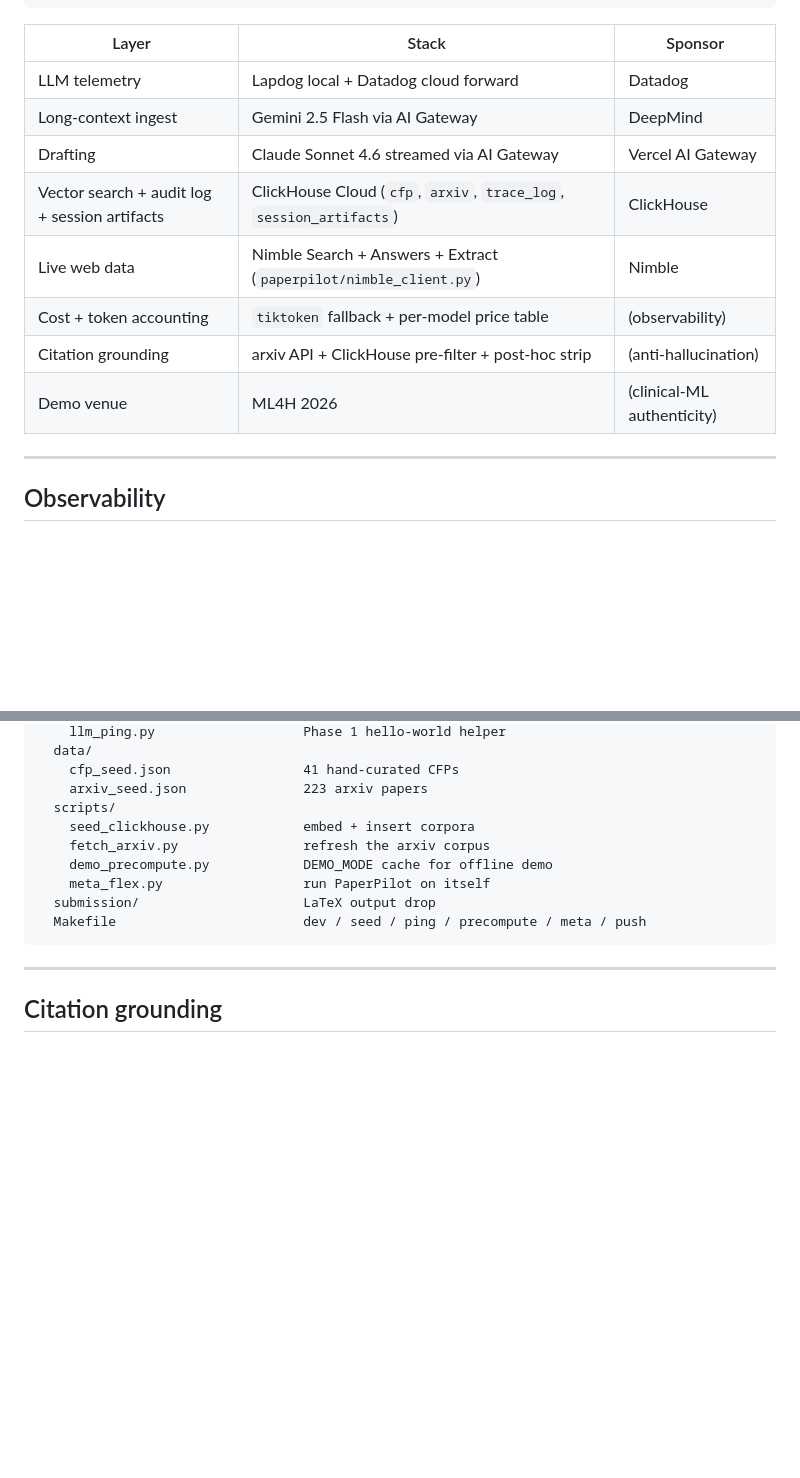
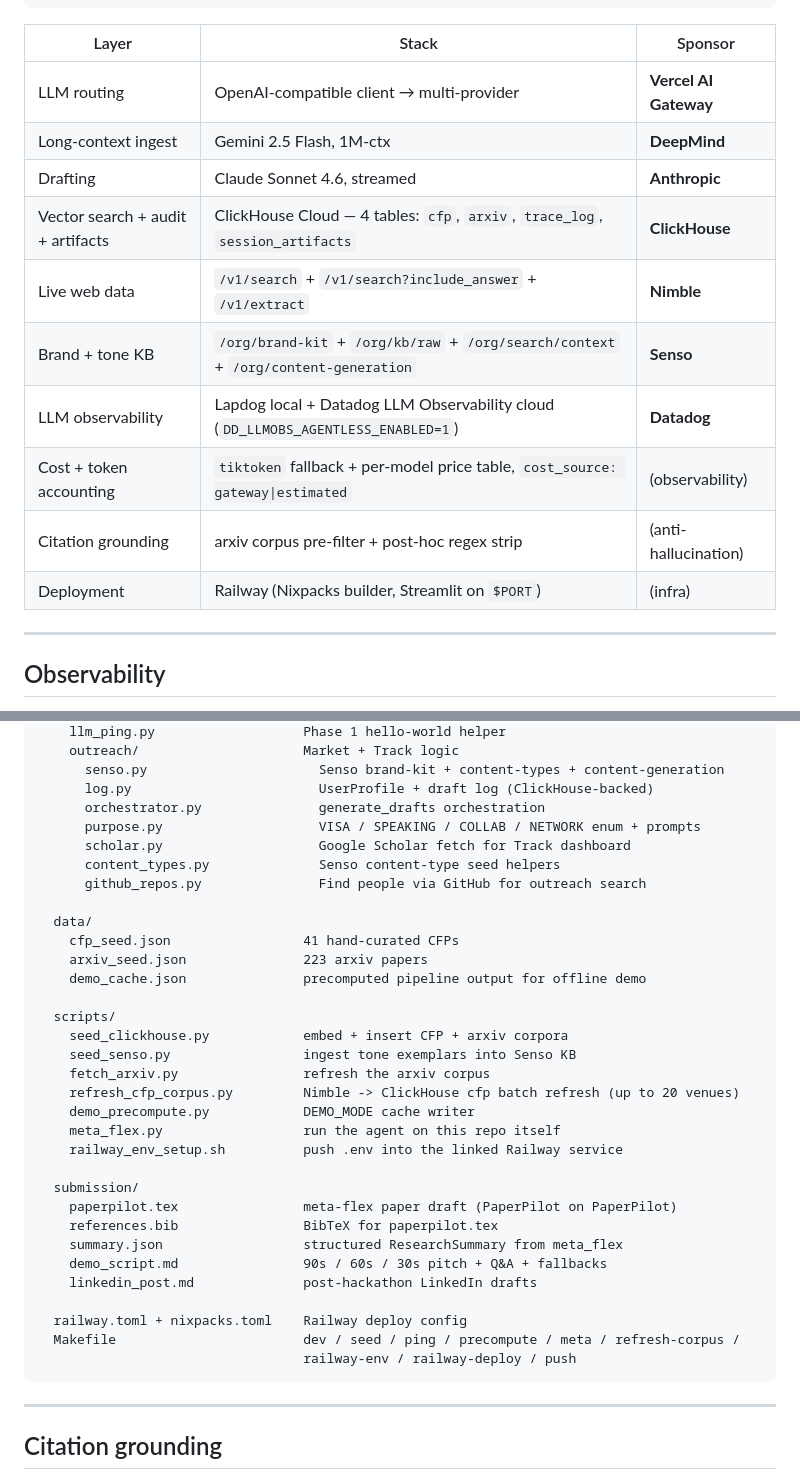
Before and after one commit to AndreChuabio/MeritAI, a Markdown page: README.md, 2 parts joined by grey strips. Drawn GitHub-style; blank space fills up the shorter version.

````diff
--- a/README.md
+++ b/README.md
@@ -41,14 +61,16 @@ Every LLM call is captured by **Lapdog** (Datadog's local LLM-observability CLI)
 
 | Layer | Stack | Sponsor |
 |-------|-------|---------|
-| LLM telemetry | Lapdog local + Datadog cloud forward | Datadog |
-| Long-context ingest | Gemini 2.5 Flash via AI Gateway | DeepMind |
-| Drafting | Claude Sonnet 4.6 streamed via AI Gateway | Vercel AI Gateway |
-| Vector search + audit log + session artifacts | ClickHouse Cloud (`cfp`, `arxiv`, `trace_log`, `session_artifacts`) | ClickHouse |
-| Live web data | Nimble Search + Answers + Extract (`paperpilot/nimble_client.py`) | Nimble |
-| Cost + token accounting | `tiktoken` fallback + per-model price table | (observability) |
-| Citation grounding | arxiv API + ClickHouse pre-filter + post-hoc strip | (anti-hallucination) |
-| Demo venue | ML4H 2026 | (clinical-ML authenticity) |
+| LLM routing | OpenAI-compatible client → multi-provider | **Vercel AI Gateway** |
+| Long-context ingest | Gemini 2.5 Flash, 1M-ctx | **DeepMind** |
+| Drafting | Claude Sonnet 4.6, streamed | **Anthropic** |
+| Vector search + audit + artifacts | ClickHouse Cloud — 4 tables: `cfp`, `arxiv`, `trace_log`, `session_artifacts` | **ClickHouse** |
+| Live web data | `/v1/search` + `/v1/search?include_answer` + `/v1/extract` | **Nimble** |
+| Brand + tone KB | `/org/brand-kit` + `/org/kb/raw` + `/org/search/context` + `/org/content-generation` | **Senso** |
+| LLM observability | Lapdog local + Datadog LLM Observability cloud (`DD_LLMOBS_AGENTLESS_ENABLED=1`) | **Datadog** |
+| Cost + token accounting | `tiktoken` fallback + per-model price table, `cost_source: gateway\|estimated` | (observability) |
+| Citation grounding | arxiv corpus pre-filter + post-hoc regex strip | (anti-hallucination) |
+| Deployment | Railway (Nixpacks builder, Streamlit on `$PORT`) | (infra) |
 
 ---
 
@@ -148,14 +190,37 @@ agentichack/
     llm_ping.py                   Phase 1 hello-world helper
+    outreach/                     Market + Track logic
+      senso.py                      Senso brand-kit + content-types + content-generation
+      log.py                        UserProfile + draft log (ClickHouse-backed)
+      orchestrator.py               generate_drafts orchestration
+      purpose.py                    VISA / SPEAKING / COLLAB / NETWORK enum + prompts
+      scholar.py                    Google Scholar fetch for Track dashboard
+      content_types.py              Senso content-type seed helpers
+      github_repos.py               Find people via GitHub for outreach search
+
   data/
     cfp_seed.json                 41 hand-curated CFPs
     arxiv_seed.json               223 arxiv papers
+    demo_cache.json               precomputed pipeline output for offline demo
+
   scripts/
-    seed_clickhouse.py            embed + insert corpora
+    seed_clickhouse.py            embed + insert CFP + arxiv corpora
+    seed_senso.py                 ingest tone exemplars into Senso KB
     fetch_arxiv.py                refresh the arxiv corpus
-    demo_precompute.py            DEMO_MODE cache for offline demo
-    meta_flex.py                  run PaperPilot on itself
-  submission/                     LaTeX output drop
-  Makefile                        dev / seed / ping / precompute / meta / push
+    refresh_cfp_corpus.py         Nimble -> ClickHouse cfp batch refresh (up to 20 venues)
+    demo_precompute.py            DEMO_MODE cache writer
+    meta_flex.py                  run the agent on this repo itself
+    railway_env_setup.sh          push .env into the linked Railway service
+
+  submission/
+    paperpilot.tex                meta-flex paper draft (PaperPilot on PaperPilot)
+    references.bib                BibTeX for paperpilot.tex
+    summary.json                  structured ResearchSummary from meta_flex
+    demo_script.md                90s / 60s / 30s pitch + Q&A + fallbacks
+    linkedin_post.md              post-hackathon LinkedIn drafts
+
+  railway.toml + nixpacks.toml    Railway deploy config
+  Makefile                        dev / seed / ping / precompute / meta / refresh-corpus /
+                                  railway-env / railway-deploy / push
 ```
 
 ---
````
Also changed, not shown: other parts of README.md (+79 -37 lines).
